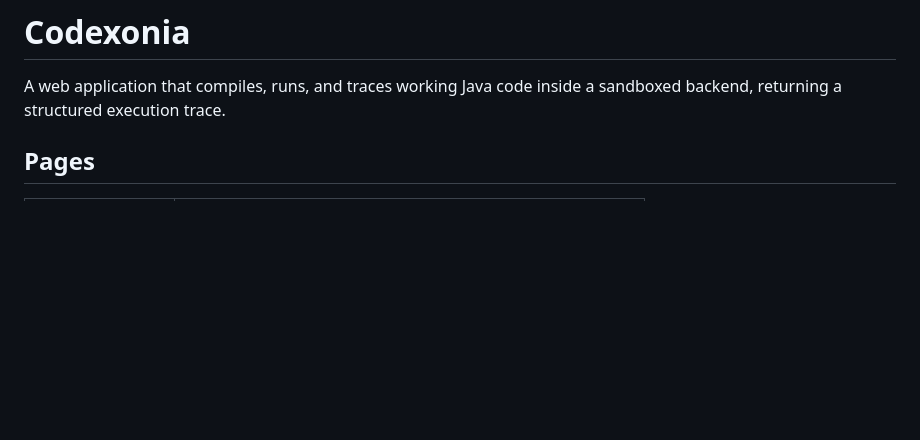
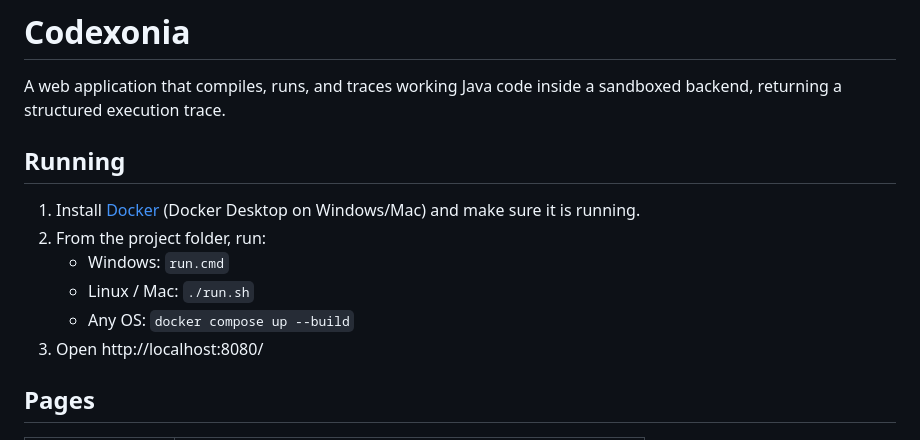
Before and after one commit to Rudrakshsingh07/Codexonia, a Markdown page: README.md, the part around the change. Rendered like a GitHub page; blank space fills up the shorter version.

Commit message:
Document one-command startup

```diff
--- a/README.md
+++ b/README.md
@@ -2,6 +2,16 @@
 
 A web application that compiles, runs, and traces working Java code inside a
 sandboxed backend, returning a structured execution trace.
+
+## Running
+
+1. Install [Docker](https://docs.docker.com/get-docker/) (Docker Desktop on Windows/Mac) and make sure it is running.
+2. From the project folder, run:
+   - Windows: `run.cmd`
+   - Linux / Mac: `./run.sh`
+   - Any OS: `docker compose up --build`
+3. Open http://localhost:8080/
+
 
 ## Pages
 
```
